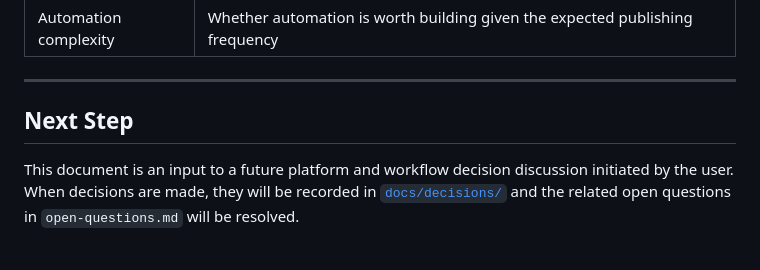
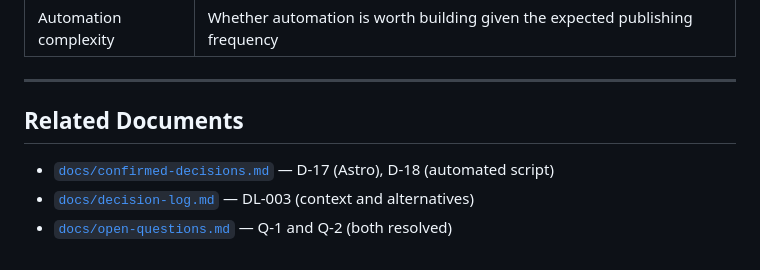
Before and after one commit to whqtker-projects/blog, a Markdown page: docs/publishing-workflow.md, the part around one of its changes. Rendered like a GitHub page.

```diff
--- a/docs/publishing-workflow.md
+++ b/docs/publishing-workflow.md
@@ -67,6 +66,8 @@ When the platform and conversion method are under discussion, evaluate against t
 
 ---
 
-## Next Step
+## Related Documents
 
-This document is an input to a future platform and workflow decision discussion initiated by the user. When decisions are made, they will be recorded in [`docs/decisions/`](decisions/) and the related open questions in `open-questions.md` will be resolved.
+- [`docs/confirmed-decisions.md`](confirmed-decisions.md) — D-17 (Astro), D-18 (automated script)
+- [`docs/decision-log.md`](decision-log.md) — DL-003 (context and alternatives)
+- [`docs/open-questions.md`](open-questions.md) — Q-1 and Q-2 (both resolved)
```
Also changed, not shown: other parts of docs/publishing-workflow.md (+14 -15 lines).
